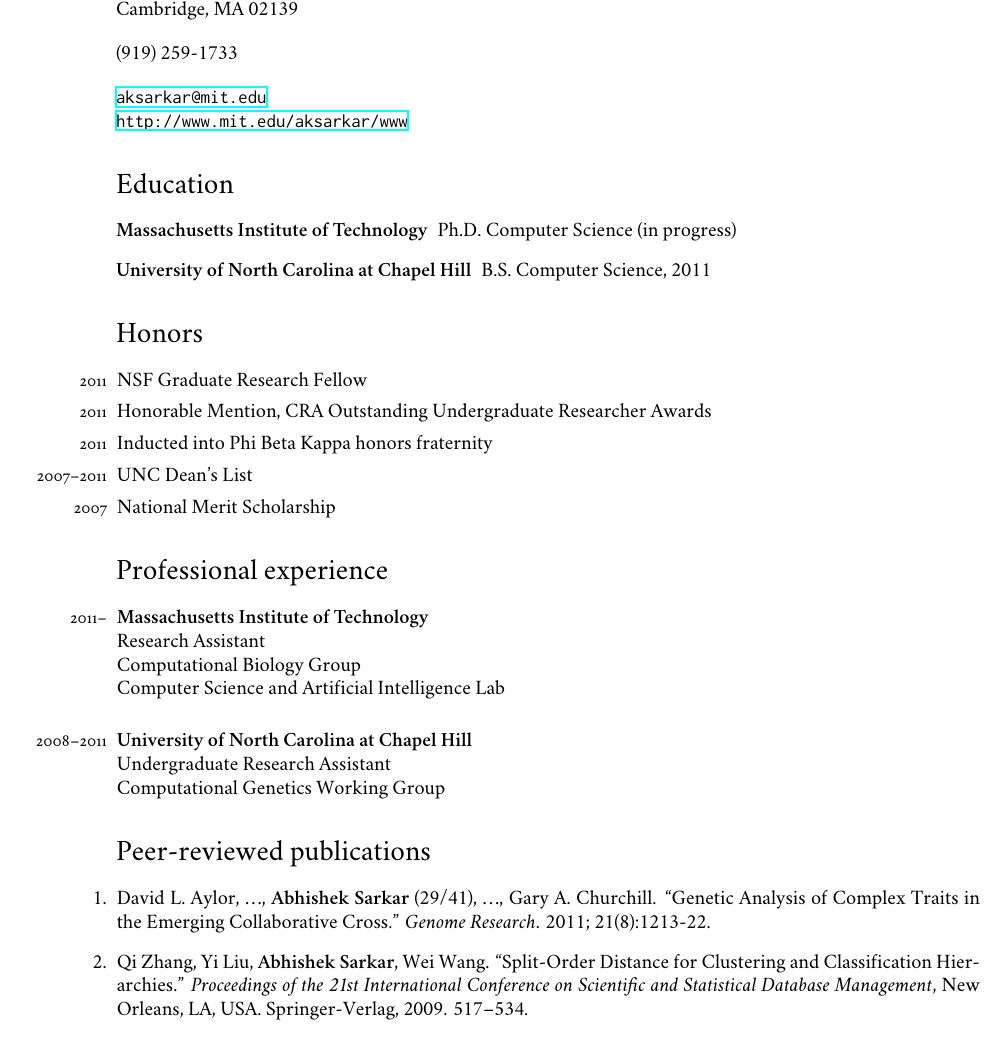
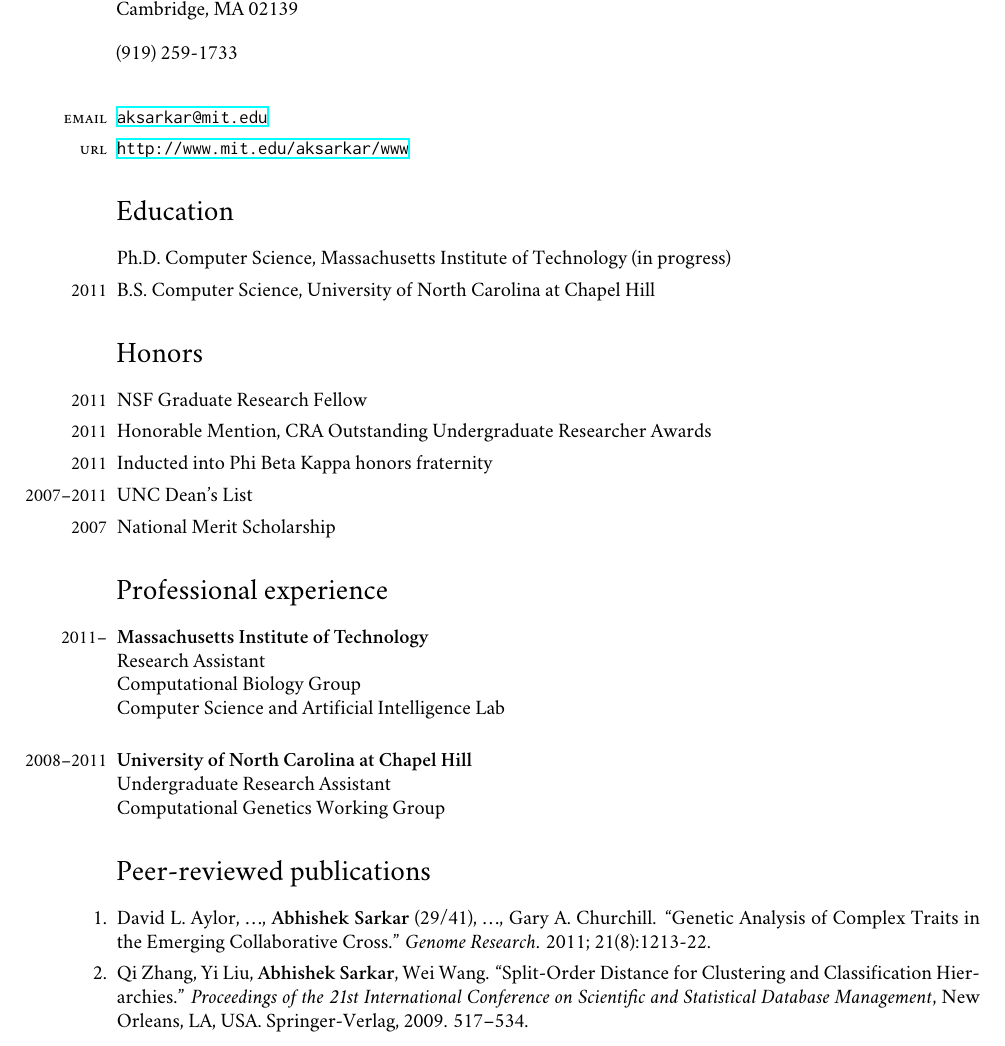
Before and after one commit to aksarkar/cv, a LaTeX CV (cv.tex): part of the page, cut so that both start at the same text. Compiled offline with XeLaTeX; a missing font is replaced by an installed copy or a similar font.

Commit message:
Create and use generic description/enumerate with hanging indents

```diff
--- a/cv.tex
+++ b/cv.tex
@@ -27,27 +31,30 @@
 
 (919) 259-1733\vspace{1em}
 
-\url{aksarkar@mit.edu}\\
-\url{http://www.mit.edu/aksarkar/www}
+\begin{hdesc}
+\item[email] \url{aksarkar@mit.edu}
+\item[url] \url{http://www.mit.edu/aksarkar/www}
+\end{hdesc}
 
 \section*{Education}
-\begin{description}
-\item[Massachusetts Institute of Technology] Ph.D.\ Computer Science (in
+\begin{hdesc}
+\item[] Ph.D.\ Computer Science, Massachusetts Institute of Technology (in
   progress)
-\item[University of North Carolina at Chapel Hill] B.S.\ Computer Science, 2011
-\end{description}
+\item[2011] B.S.\ Computer Science, University of North Carolina at
+  Chapel Hill
+\end{hdesc}
 
 \section*{Honors}
-\begin{years}
+\begin{hdesc}
 \item[2011] NSF Graduate Research Fellow
 \item[2011] Honorable Mention, CRA Outstanding Undergraduate Researcher Awards
 \item[2011] Inducted into Phi Beta Kappa honors fraternity
 \item[2007--2011] UNC Dean's List
 \item[2007] National Merit Scholarship
-\end{years}
+\end{hdesc}
 
 \section*{Professional experience}
-\begin{years}[itemsep=1em]
+\begin{hdesc}[itemsep=1em]
 \item[2011--] \textbf{Massachusetts Institute of Technology}\\
 Research Assistant\\
 Computational Biology Group\\
@@ -56,10 +63,10 @@
 \item[2008--2011] \textbf{University of North Carolina at Chapel Hill}\\
 Undergraduate Research Assistant\\
 Computational Genetics Working Group
-\end{years}
+\end{hdesc}
 
 \section*{Peer-reviewed publications}
-\begin{enumerate}[labelindent=-2.45em, itemindent=0pt, leftmargin=!]
+\begin{henum}
 \item David L. Aylor, \ldots, \textbf{Abhishek Sarkar} (29/41), \ldots, Gary A.
   Churchill. ``Genetic Analysis of Complex Traits in the Emerging Collaborative
   Cross.'' \emph{Genome Research}. 2011; 21(8):1213-22.
```
Also changed, not shown: cv.tex (14 more changed lines).
